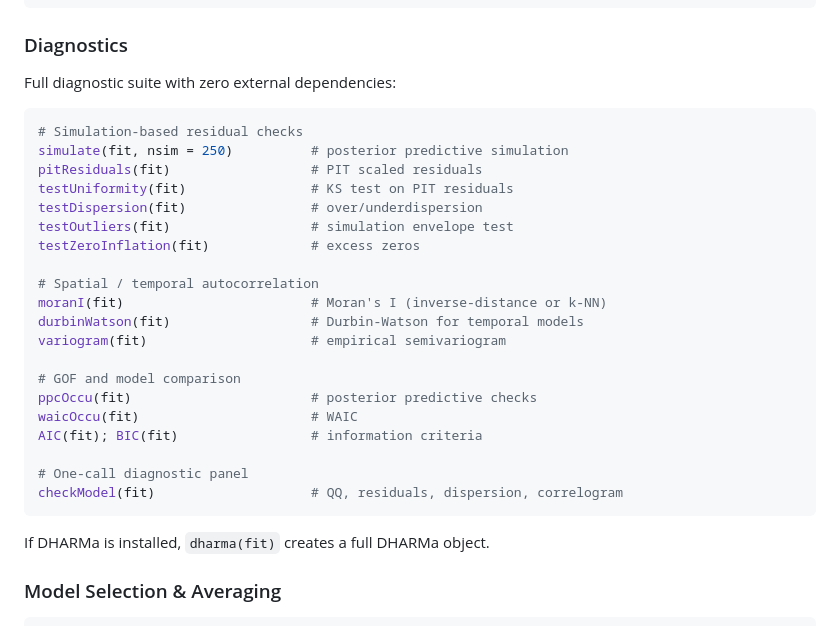
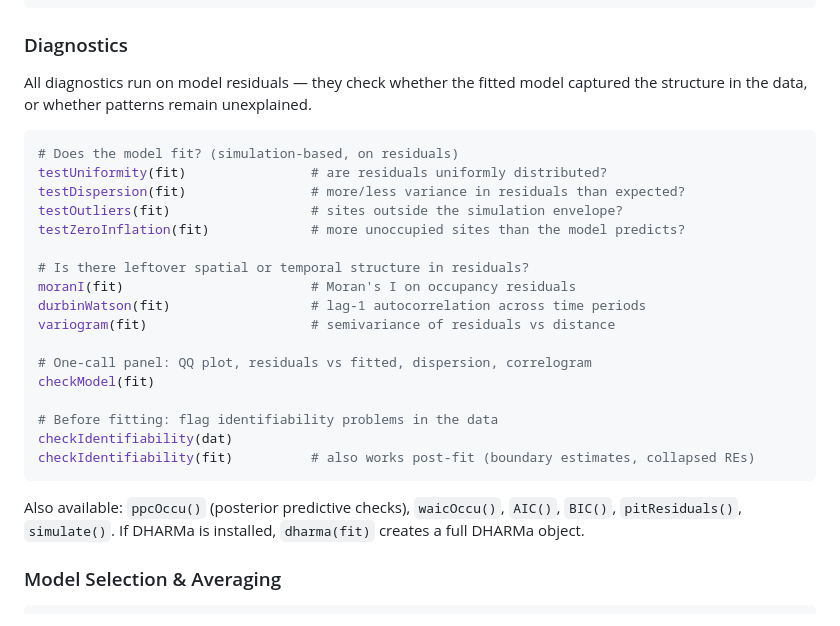
Before and after one commit to gcol33/INLAocc, a Markdown page: README.md, the part around the change. GitHub-like rendering.

Commit message:
Clarify that diagnostics run on residuals, add checkIdentifiability to README
Co-Authored-By: Claude Opus 4.6 (1M context) <noreply@anthropic.com>

````diff
--- a/README.md
+++ b/README.md
@@ -60,31 +60,31 @@ occu(~ elev + (1 | site/plot), ~ effort, data)            # nested
 
 ### Diagnostics
 
-Full diagnostic suite with zero external dependencies:
+All diagnostics run on model residuals — they check whether the fitted model
+captured the structure in the data, or whether patterns remain unexplained.
 
 ```r
-# Simulation-based residual checks
-simulate(fit, nsim = 250)          # posterior predictive simulation
-pitResiduals(fit)                  # PIT scaled residuals
-testUniformity(fit)                # KS test on PIT residuals
-testDispersion(fit)                # over/underdispersion
-testOutliers(fit)                  # simulation envelope test
-testZeroInflation(fit)             # excess zeros
+# Does the model fit? (simulation-based, on residuals)
+testUniformity(fit)                # are residuals uniformly distributed?
+testDispersion(fit)                # more/less variance in residuals than expected?
+testOutliers(fit)                  # sites outside the simulation envelope?
+testZeroInflation(fit)             # more unoccupied sites than the model predicts?
 
-# Spatial / temporal autocorrelation
-moranI(fit)                        # Moran's I (inverse-distance or k-NN)
-durbinWatson(fit)                  # Durbin-Watson for temporal models
-variogram(fit)                     # empirical semivariogram
+# Is there leftover spatial or temporal structure in residuals?
+moranI(fit)                        # Moran's I on occupancy residuals
+durbinWatson(fit)                  # lag-1 autocorrelation across time periods
+variogram(fit)                     # semivariance of residuals vs distance
 
-# GOF and model comparison
-ppcOccu(fit)                       # posterior predictive checks
-waicOccu(fit)                      # WAIC
-AIC(fit); BIC(fit)                 # information criteria
+# One-call panel: QQ plot, residuals vs fitted, dispersion, correlogram
+checkModel(fit)
 
-# One-call diagnostic panel
-checkModel(fit)                    # QQ, residuals, dispersion, correlogram
+# Before fitting: flag identifiability problems in the data
+checkIdentifiability(dat)
+checkIdentifiability(fit)          # also works post-fit (boundary estimates, collapsed REs)
 ```
 
+Also available: `ppcOccu()` (posterior predictive checks), `waicOccu()`,
+`AIC()`, `BIC()`, `pitResiduals()`, `simulate()`.
 If DHARMa is installed, `dharma(fit)` creates a full DHARMa object.
 
 ### Model Selection & Averaging
````
